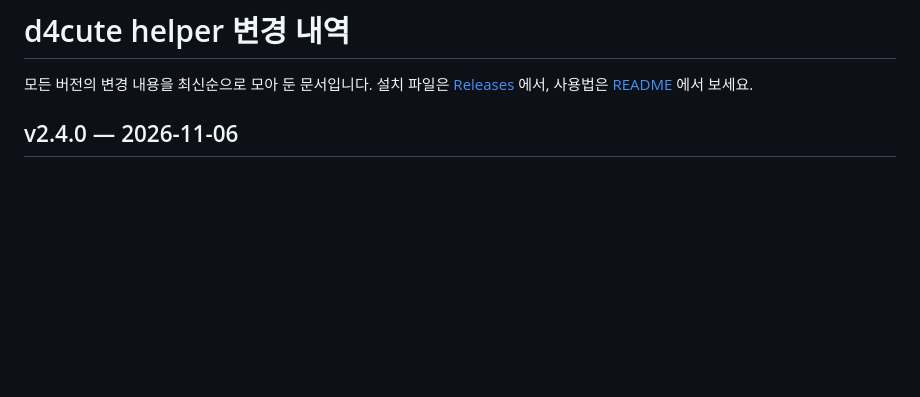
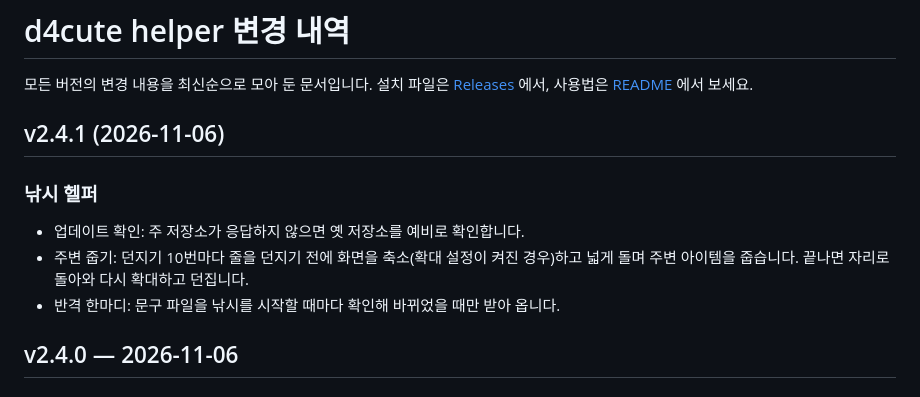
Before and after one commit to nimto/d4help, a Markdown page: CHANGELOG.md, the part around the change. Drawn GitHub-style; blank space fills up the shorter version.

Commit message:
docs: CHANGELOG v2.4.1

```diff
--- a/CHANGELOG.md
+++ b/CHANGELOG.md
@@ -1,6 +1,13 @@
 # d4cute helper 변경 내역
 
 모든 버전의 변경 내용을 최신순으로 모아 둔 문서입니다. 설치 파일은 [Releases](https://github.com/kaljake70/d4helper/releases) 에서, 사용법은 [README](https://github.com/kaljake70/d4helper#readme) 에서 보세요.
+
+## v2.4.1 (2026-11-06)
+
+### 낚시 헬퍼
+- 업데이트 확인: 주 저장소가 응답하지 않으면 옛 저장소를 예비로 확인합니다.
+- 주변 줍기: 던지기 10번마다 줄을 던지기 전에 화면을 축소(확대 설정이 켜진 경우)하고 넓게 돌며 주변 아이템을 줍습니다. 끝나면 자리로 돌아와 다시 확대하고 던집니다.
+- 반격 한마디: 문구 파일을 낚시를 시작할 때마다 확인해 바뀌었을 때만 받아 옵니다.
 
 ## v2.4.0 — 2026-11-06
 
```
